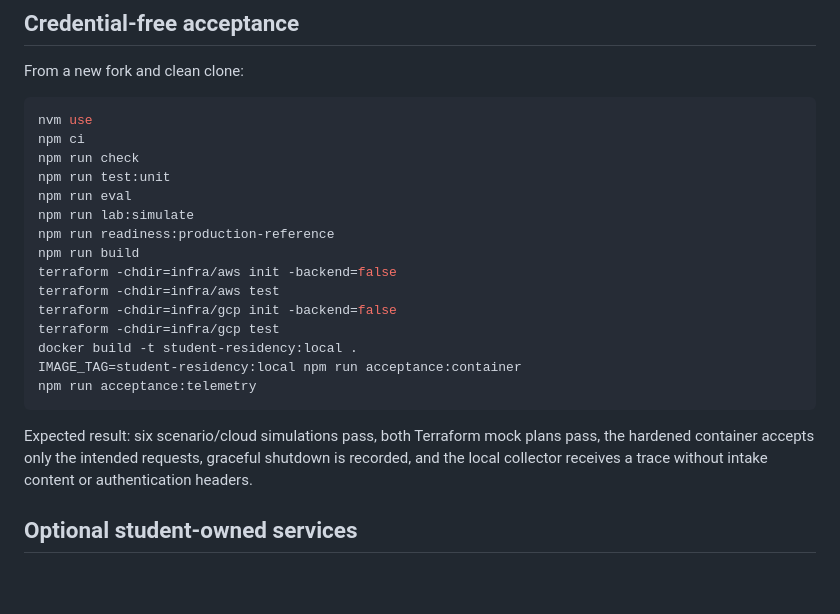
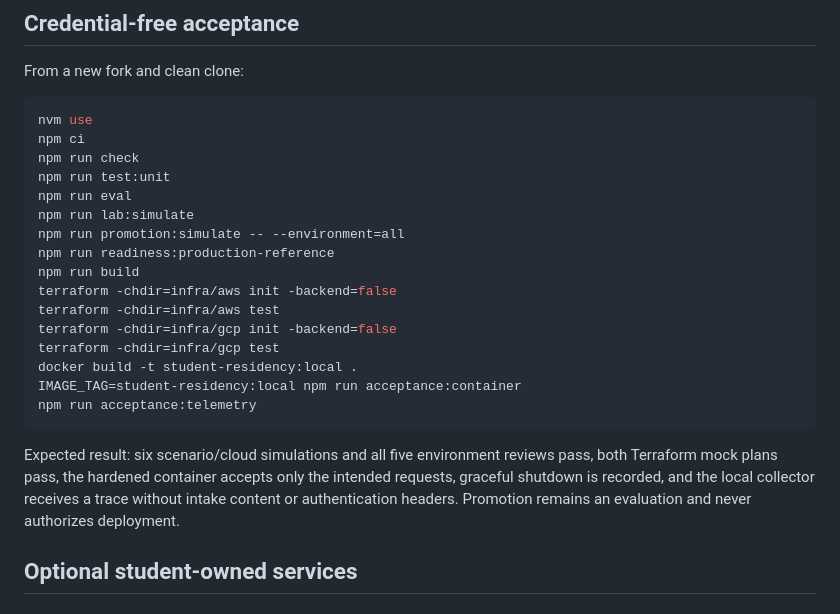
Before and after one commit to realjkg/adaptcloud-applied-ai-residency, a Markdown page: docs/STUDENT_HANDOFF.md, the part around the change. Rendered like a GitHub page; blank space fills up the shorter version.

Commit message:
feat: add environment promotion path (docs/STUDENT_HANDOFF.md)

````diff
--- a/docs/STUDENT_HANDOFF.md
+++ b/docs/STUDENT_HANDOFF.md
@@ -17,6 +17,7 @@ npm run check
 npm run test:unit
 npm run eval
 npm run lab:simulate
+npm run promotion:simulate -- --environment=all
 npm run readiness:production-reference
 npm run build
 terraform -chdir=infra/aws init -backend=false
@@ -28,7 +29,7 @@ IMAGE_TAG=student-residency:local npm run acceptance:container
 npm run acceptance:telemetry
 ```
 
-Expected result: six scenario/cloud simulations pass, both Terraform mock plans pass, the hardened container accepts only the intended requests, graceful shutdown is recorded, and the local collector receives a trace without intake content or authentication headers.
+Expected result: six scenario/cloud simulations and all five environment reviews pass, both Terraform mock plans pass, the hardened container accepts only the intended requests, graceful shutdown is recorded, and the local collector receives a trace without intake content or authentication headers. Promotion remains an evaluation and never authorizes deployment.
 
 ## Optional student-owned services
 
````
